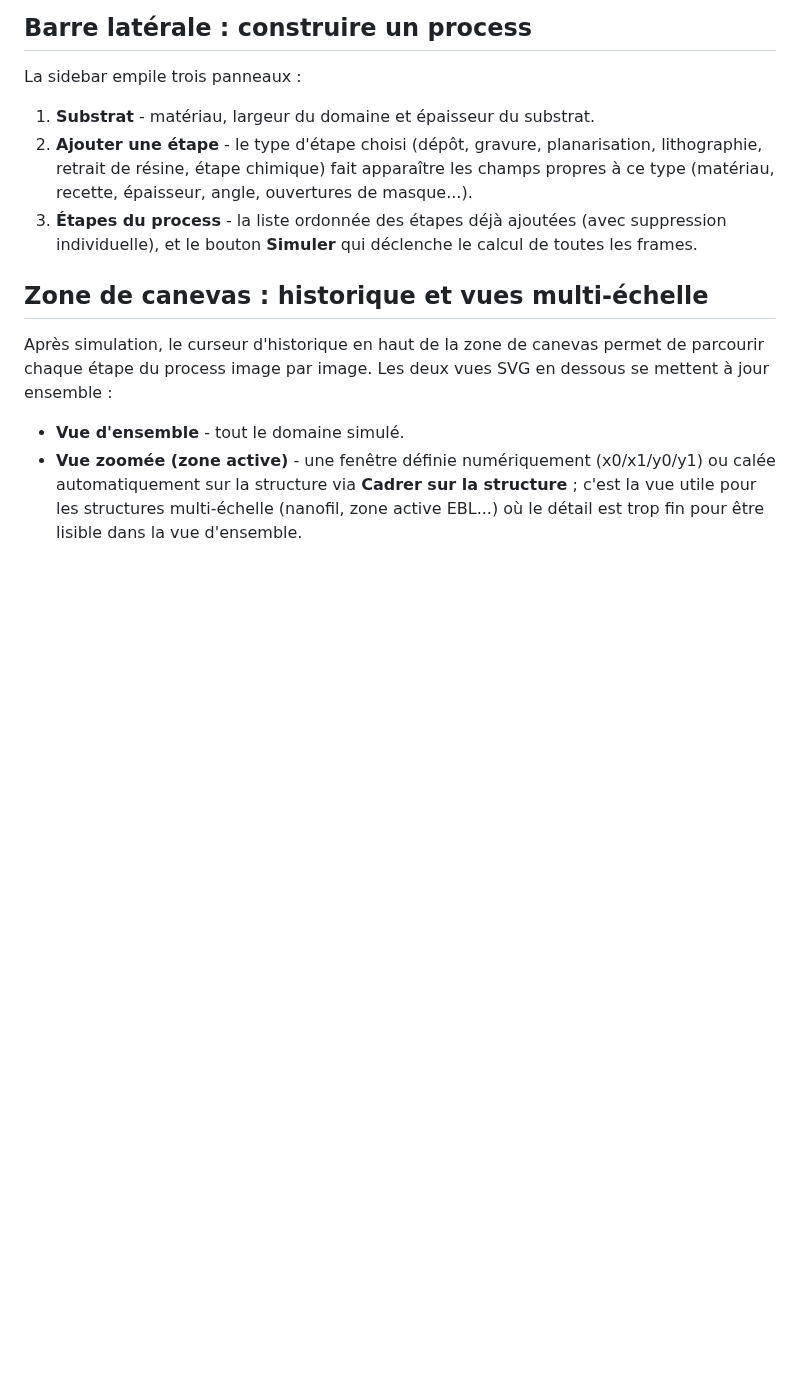
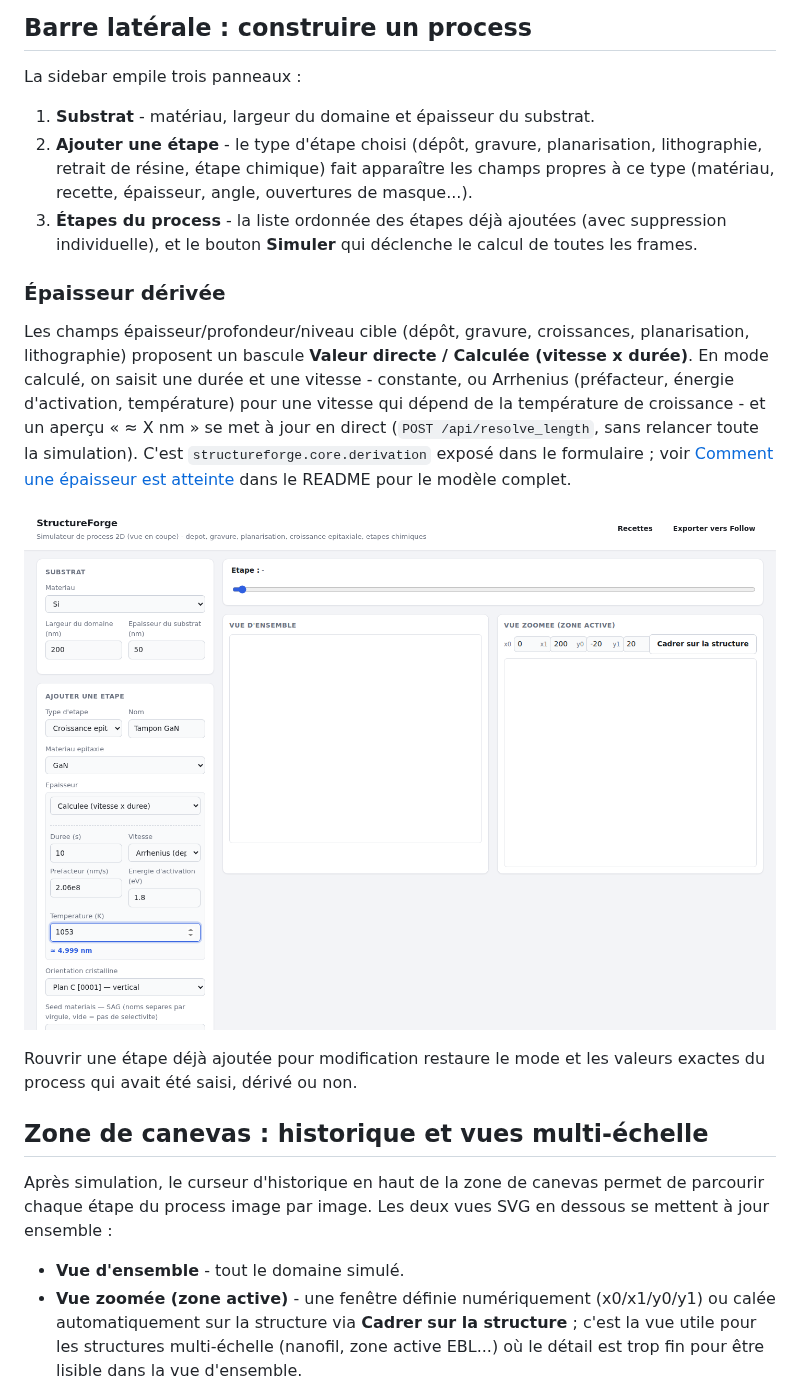
Before and after one commit to DmHoly/StructureForge, a Markdown page: docs/interface.md, the part around the change. Rendered like a GitHub page; pictures changed too: docs/screenshots/derived-length.png (added); blank space fills up the shorter version.

```diff
--- a/docs/interface.md
+++ b/docs/interface.md
@@ -31,6 +31,22 @@ La sidebar empile trois panneaux :
    recette, épaisseur, angle, ouvertures de masque...).
 3. **Étapes du process** - la liste ordonnée des étapes déjà ajoutées (avec suppression
    individuelle), et le bouton **Simuler** qui déclenche le calcul de toutes les frames.
+
+### Épaisseur dérivée
+
+Les champs épaisseur/profondeur/niveau cible (dépôt, gravure, croissances, planarisation,
+lithographie) proposent un bascule **Valeur directe / Calculée (vitesse x durée)**. En mode
+calculé, on saisit une durée et une vitesse - constante, ou Arrhenius (préfacteur, énergie
+d'activation, température) pour une vitesse qui dépend de la température de croissance - et un
+aperçu « ≈ X nm » se met à jour en direct (`POST /api/resolve_length`, sans relancer toute la
+simulation). C'est `structureforge.core.derivation` exposé dans le formulaire ; voir
+[Comment une épaisseur est atteinte](../README.md#comment-une-épaisseur-est-atteinte--lengthderivation)
+dans le README pour le modèle complet.
+
+![Epaisseur derivee (vitesse Arrhenius) dans le formulaire d'etape](screenshots/derived-length.png)
+
+Rouvrir une étape déjà ajoutée pour modification restaure le mode et les valeurs exactes du
+process qui avait été saisi, dérivé ou non.
 
 ## Zone de canevas : historique et vues multi-échelle
 
```
Also changed, not shown: README.md (+59 -7 lines), 3 other files.
